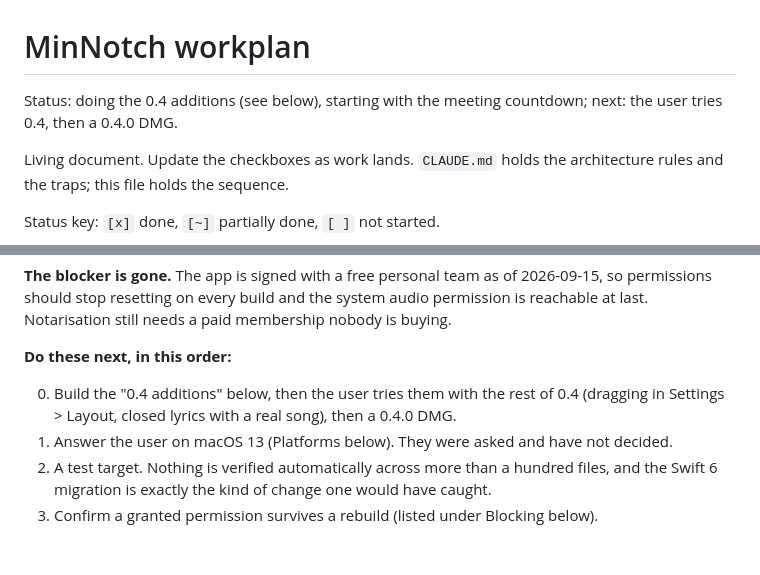
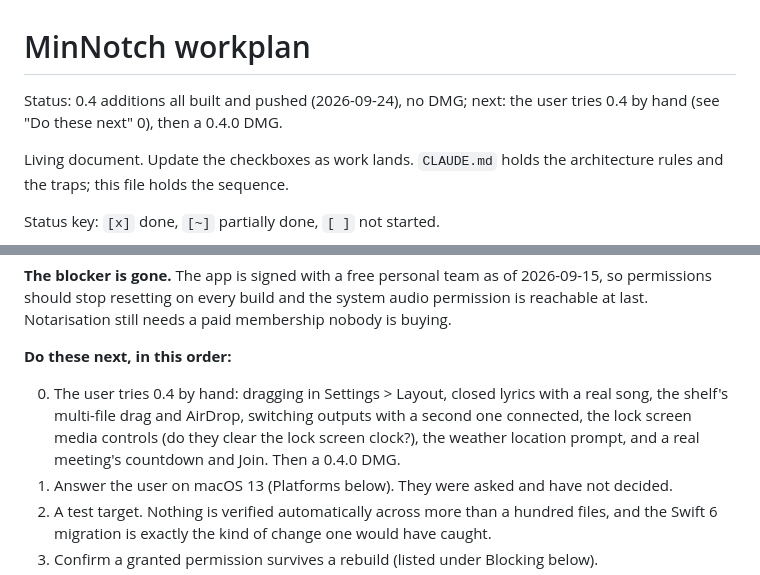
Before and after one commit to andrefongkc-cyber/mininotch, a Markdown page: WORKPLAN.md, 2 parts joined by grey strips. Drawn GitHub-style; blank space fills up the shorter version.

```diff
--- a/WORKPLAN.md
+++ b/WORKPLAN.md
@@ -1,6 +1,6 @@
 # MinNotch workplan
 
-Status: doing the 0.4 additions (see below), starting with the meeting countdown; next: the user tries 0.4, then a 0.4.0 DMG.
+Status: 0.4 additions all built and pushed (2026-09-24), no DMG; next: the user tries 0.4 by hand (see "Do these next" 0), then a 0.4.0 DMG.
 
 Living document. Update the checkboxes as work lands. `CLAUDE.md` holds the architecture
 rules and the traps; this file holds the sequence.
@@ -24,8 +24,10 @@ at last. Notarisation still needs a paid membership nobody is buying.
 
 **Do these next, in this order:**
 
-0. Build the "0.4 additions" below, then the user tries them with the rest of 0.4 (dragging in
-   Settings > Layout, closed lyrics with a real song), then a 0.4.0 DMG.
+0. The user tries 0.4 by hand: dragging in Settings > Layout, closed lyrics with a real song,
+   the shelf's multi-file drag and AirDrop, switching outputs with a second one connected, the
+   lock screen media controls (do they clear the lock screen clock?), the weather location
+   prompt, and a real meeting's countdown and Join. Then a 0.4.0 DMG.
 1. Answer the user on macOS 13 (Platforms below). They were asked and have not decided.
 2. A test target. Nothing is verified automatically across more than a hundred files, and the
    Swift 6 migration is exactly the kind of change one would have caught.
```
Also changed, not shown: README.md (+20 -8 lines), Docs/images/weather.png (added), 1 other file.
